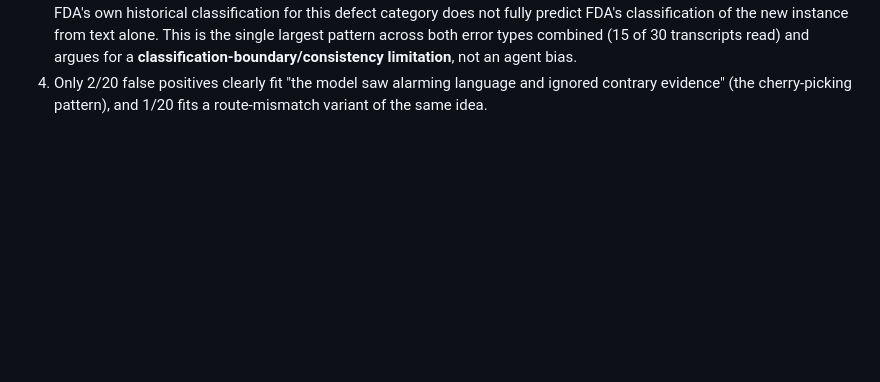
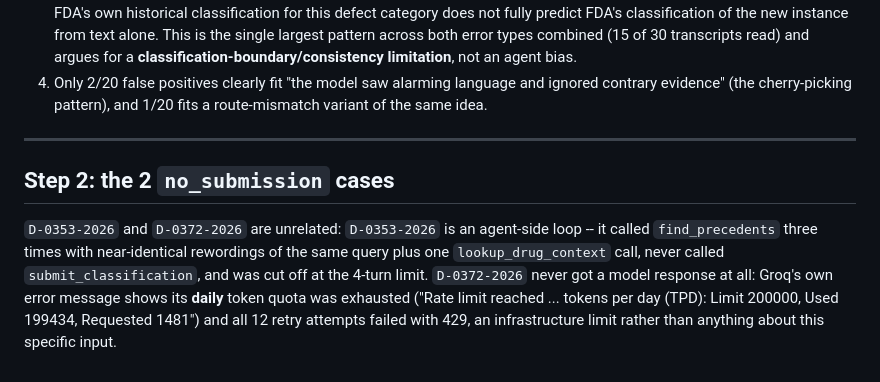
Before and after one commit to fennaya/fda-recall-hazard-eval, a Markdown page: analysis/error_analysis.md, the part around the change. Rendered like a GitHub page; blank space fills up the shorter version.

Commit message:
Step 2: the 2 no_submission cases are unrelated
Traced both via the exact fallback strings in agent.py (the `error` field
itself isn't persisted to `predictions`, only `reasoning`, so both were
located by matching the literal fallback text). D-0353-2026 is an
agent-side loop (three near-identical find_precedents rewordings, no
submit_classification, cut off at the turn limit). D-0372-2026 never got a
model response: Groq's own 429 body shows its daily token quota (TPD)
was exhausted, an infrastructure limit unrelated to the input.

Full test suite passes unchanged (176 tests).

Co-Authored-By: Claude Sonnet 5 <noreply@anthropic.com>

```diff
--- a/analysis/error_analysis.md
+++ b/analysis/error_analysis.md
@@ -89,3 +89,17 @@ Class I). The evidence instead shows:
 4. Only 2/20 false positives clearly fit "the model saw alarming language and
    ignored contrary evidence" (the cherry-picking pattern), and 1/20 fits a
    route-mismatch variant of the same idea.
+
+---
+
+## Step 2: the 2 `no_submission` cases
+
+`D-0353-2026` and `D-0372-2026` are unrelated: `D-0353-2026` is an
+agent-side loop -- it called `find_precedents` three times with
+near-identical rewordings of the same query plus one `lookup_drug_context`
+call, never called `submit_classification`, and was cut off at the 4-turn
+limit. `D-0372-2026` never got a model response at all: Groq's own error
+message shows its **daily** token quota was exhausted ("Rate limit reached
+... tokens per day (TPD): Limit 200000, Used 199434, Requested 1481")
+and all 12 retry attempts failed with 429, an infrastructure limit rather
+than anything about this specific input.
```
